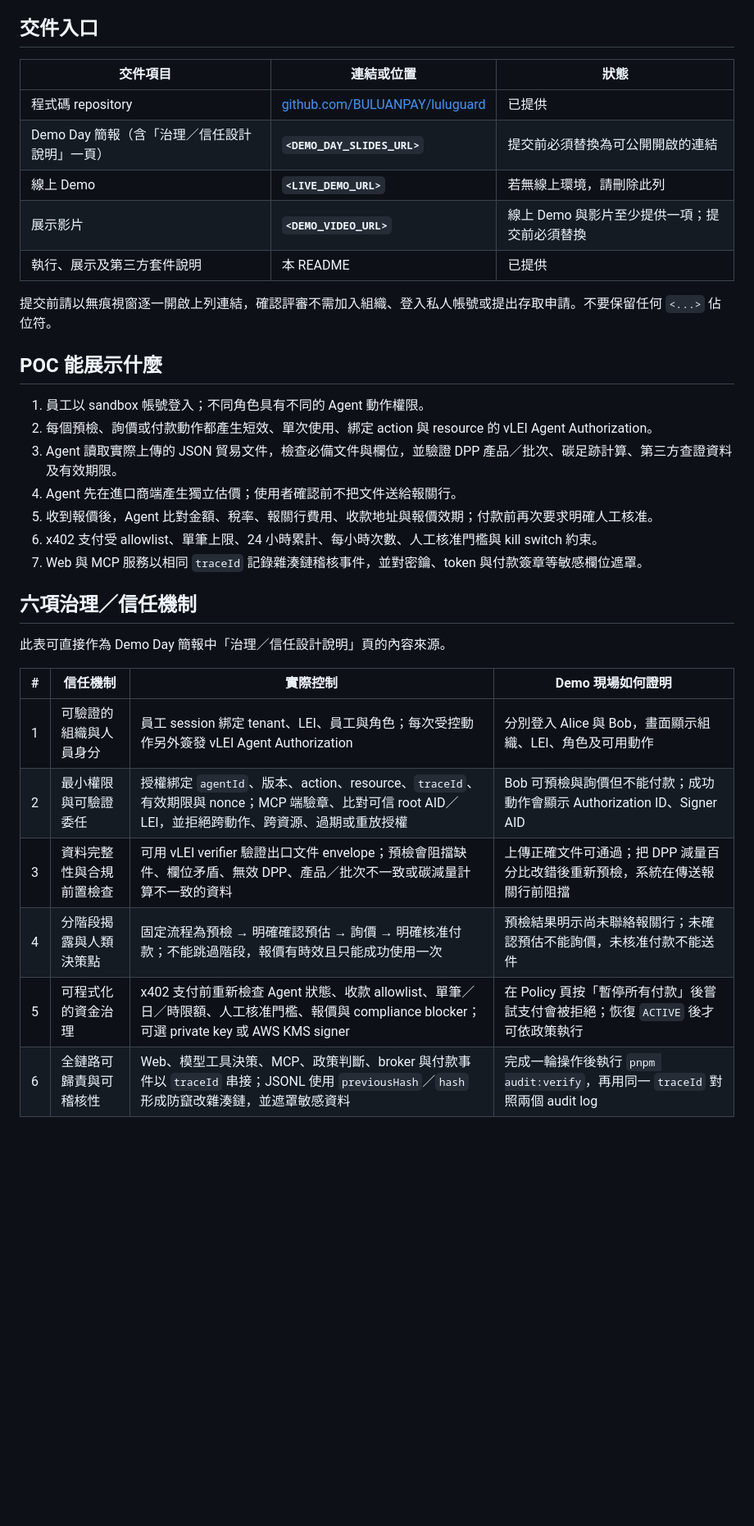
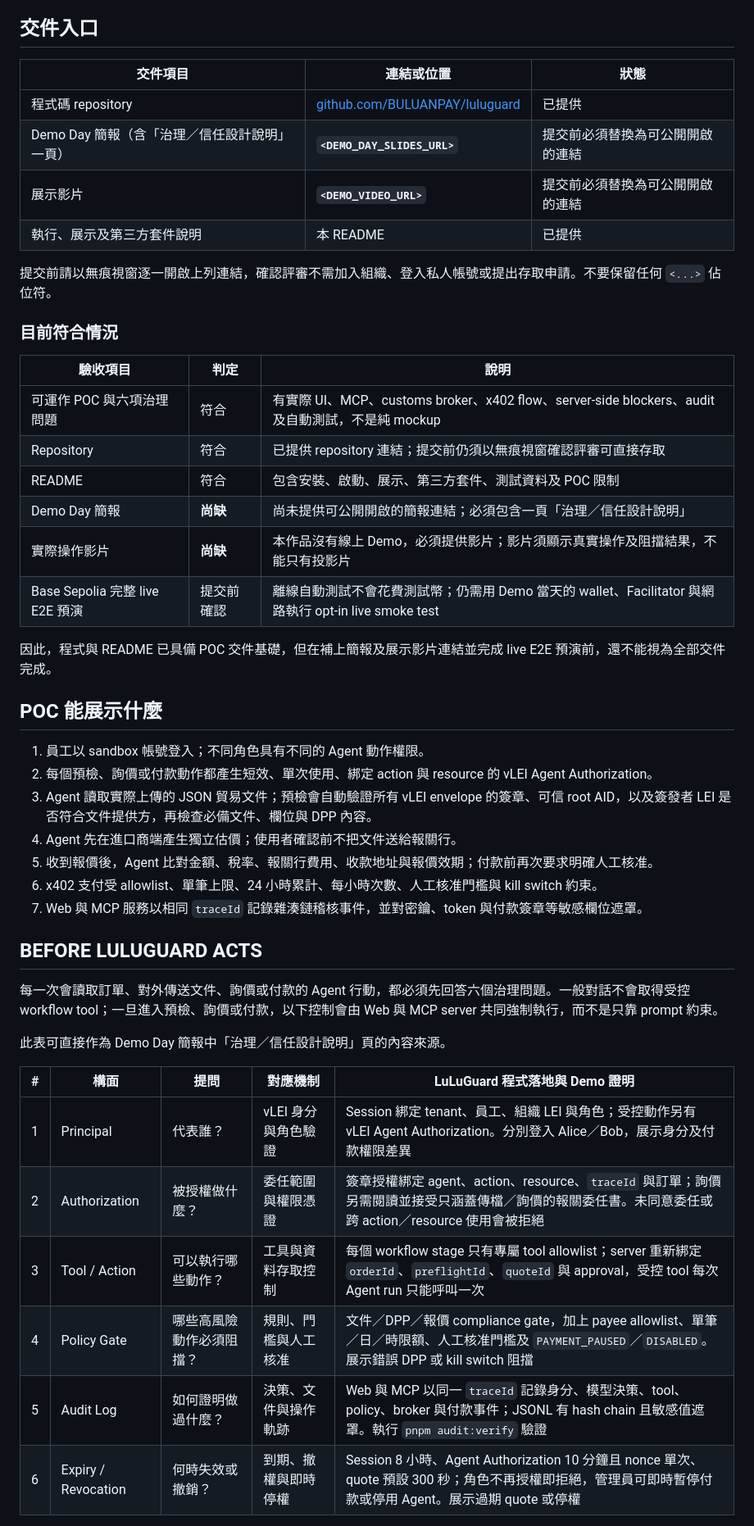
Before and after one commit to BULUANPAY/luluguard, a Markdown page: README.md, the part around one of its changes. Shown at 82% size. Drawn GitHub-style; blank space fills up the shorter version.

Commit message:
Feat/update readme (#10)
* fix: update readme

* feat: 回答六個問題

```diff
--- a/README.md
+++ b/README.md
@@ -8,36 +8,50 @@ LuLuGuard 是一個可實際操作的進口商 AI Agent POC。它將「讀取貿
 
 ## 交件入口
 
-| 交件項目                                      | 連結或位置                                                               | 狀態                                         |
-| --------------------------------------------- | ------------------------------------------------------------------------ | -------------------------------------------- |
-| 程式碼 repository                             | [github.com/BULUANPAY/luluguard](https://github.com/BULUANPAY/luluguard) | 已提供                                       |
-| Demo Day 簡報（含「治理／信任設計說明」一頁） | **`<DEMO_DAY_SLIDES_URL>`**                                              | 提交前必須替換為可公開開啟的連結             |
-| 線上 Demo                                     | **`<LIVE_DEMO_URL>`**                                                    | 若無線上環境，請刪除此列                     |
-| 展示影片                                      | **`<DEMO_VIDEO_URL>`**                                                   | 線上 Demo 與影片至少提供一項；提交前必須替換 |
-| 執行、展示及第三方套件說明                    | 本 README                                                                | 已提供                                       |
+| 交件項目                                      | 連結或位置                                                               | 狀態                             |
+| --------------------------------------------- | ------------------------------------------------------------------------ | -------------------------------- |
+| 程式碼 repository                             | [github.com/BULUANPAY/luluguard](https://github.com/BULUANPAY/luluguard) | 已提供                           |
+| Demo Day 簡報（含「治理／信任設計說明」一頁） | **`<DEMO_DAY_SLIDES_URL>`**                                              | 提交前必須替換為可公開開啟的連結 |
+| 展示影片                                      | **`<DEMO_VIDEO_URL>`**                                                   | 提交前必須替換為可公開開啟的連結 |
+| 執行、展示及第三方套件說明                    | 本 README                                                                | 已提供                           |
 
 提交前請以無痕視窗逐一開啟上列連結，確認評審不需加入組織、登入私人帳號或提出存取申請。不要保留任何 `<...>` 佔位符。
+
+### 目前符合情況
+
+| 驗收項目                        | 判定       | 說明                                                                                                 |
+| ------------------------------- | ---------- | ---------------------------------------------------------------------------------------------------- |
+| 可運作 POC 與六項治理問題       | 符合       | 有實際 UI、MCP、customs broker、x402 flow、server-side blockers、audit 及自動測試，不是純 mockup     |
+| Repository                      | 符合       | 已提供 repository 連結；提交前仍須以無痕視窗確認評審可直接存取                                       |
+| README                          | 符合       | 包含安裝、啟動、展示、第三方套件、測試資料及 POC 限制                                                |
+| Demo Day 簡報                   | **尚缺**   | 尚未提供可公開開啟的簡報連結；必須包含一頁「治理／信任設計說明」                                     |
+| 實際操作影片                    | **尚缺**   | 本作品沒有線上 Demo，必須提供影片；影片須顯示真實操作及阻擋結果，不能只有投影片                      |
+| Base Sepolia 完整 live E2E 預演 | 提交前確認 | 離線自動測試不會花費測試幣；仍需用 Demo 當天的 wallet、Facilitator 與網路執行 opt-in live smoke test |
+
+因此，程式與 README 已具備 POC 交件基礎，但在補上簡報及展示影片連結並完成 live E2E 預演前，還不能視為全部交件完成。
 
 ## POC 能展示什麼
 
 1. 員工以 sandbox 帳號登入；不同角色具有不同的 Agent 動作權限。
 2. 每個預檢、詢價或付款動作都產生短效、單次使用、綁定 action 與 resource 的 vLEI Agent Authorization。
-3. Agent 讀取實際上傳的 JSON 貿易文件，檢查必備文件與欄位，並驗證 DPP 產品／批次、碳足跡計算、第三方查證資料及有效期限。
+3. Agent 讀取實際上傳的 JSON 貿易文件；預檢會自動驗證所有 vLEI envelope 的簽章、可信 root AID，以及簽發者 LEI 是否符合文件提供方，再檢查必備文件、欄位與 DPP 內容。
 4. Agent 先在進口商端產生獨立估價；使用者確認前不把文件送給報關行。
 5. 收到報價後，Agent 比對金額、稅率、報關行費用、收款地址與報價效期；付款前再次要求明確人工核准。
 6. x402 支付受 allowlist、單筆上限、24 小時累計、每小時次數、人工核准門檻與 kill switch 約束。
 7. Web 與 MCP 服務以相同 `traceId` 記錄雜湊鏈稽核事件，並對密鑰、token 與付款簽章等敏感欄位遮罩。
 
-## 六項治理／信任機制
+## BEFORE LULUGUARD ACTS
+
+每一次會讀取訂單、對外傳送文件、詢價或付款的 Agent 行動，都必須先回答六個治理問題。一般對話不會取得受控 workflow tool；一旦進入預檢、詢價或付款，以下控制會由 Web 與 MCP server 共同強制執行，而不是只靠 prompt 約束。
 
 此表可直接作為 Demo Day 簡報中「治理／信任設計說明」頁的內容來源。
 
-| #   | 信任機制                 | 實際控制                                                                                                                                          | Demo 現場如何證明                                                                |
-| --- | ------------------------ | ------------------------------------------------------------------------------------------------------------------------------------------------- | -------------------------------------------------------------------------------- |
-| 1   | 可驗證的組織與人員身分   | 員工 session 綁定 tenant、LEI、員工與角色；每次受控動作另外簽發 vLEI Agent Authorization                                                          | 分別登入 Alice 與 Bob，畫面顯示組織、LEI、角色及可用動作                         |
-| 2   | 最小權限與可驗證委任     | 授權綁定 `agentId`、版本、action、resource、`traceId`、有效期限與 nonce；MCP 端驗章、比對可信 root AID／LEI，並拒絕跨動作、跨資源、過期或重放授權 | Bob 可預檢與詢價但不能付款；成功動作會顯示 Authorization ID、Signer AID          |
-| 3   | 資料完整性與合規前置檢查 | 可用 vLEI verifier 驗證出口文件 envelope；預檢會阻擋缺件、欄位矛盾、無效 DPP、產品／批次不一致或碳減量計算不一致的資料                            | 上傳正確文件可通過；把 DPP 減量百分比改錯後重新預檢，系統在傳送報關行前阻擋      |
-| 4   | 分階段揭露與人類決策點   | 固定流程為預檢 → 明確確認預估 → 詢價 → 明確核准付款；不能跳過階段，報價有時效且只能成功使用一次                                                   | 預檢結果明示尚未聯絡報關行；未確認預估不能詢價，未核准付款不能送件               |
-| 5   | 可程式化的資金治理       | x402 支付前重新檢查 Agent 狀態、收款 allowlist、單筆／日／時限額、人工核准門檻、報價與 compliance blocker；可選 private key 或 AWS KMS signer     | 在 Policy 頁按「暫停所有付款」後嘗試支付會被拒絕；恢復 `ACTIVE` 後才可依政策執行 |
-| 6   | 全鏈路可歸責與可稽核性   | Web、模型工具決策、MCP、政策判斷、broker 與付款事件以 `traceId` 串接；JSONL 使用 `previousHash`／`hash` 形成防竄改雜湊鏈，並遮罩敏感資料          | 完成一輪操作後執行 `pnpm audit:verify`，再用同一 `traceId` 對照兩個 audit log    |
+| #   | 構面                | 提問                     | 對應機制             | LuLuGuard 程式落地與 Demo 證明                                                                                                                           |
+| --- | ------------------- | ------------------------ | -------------------- | -------------------------------------------------------------------------------------------------------------------------------------------------------- |
+| 1   | Principal           | 代表誰？                 | vLEI 身分與角色驗證  | Session 綁定 tenant、員工、組織 LEI 與角色；受控動作另有 vLEI Agent Authorization。分別登入 Alice／Bob，展示身分及付款權限差異                           |
+| 2   | Authorization       | 被授權做什麼？           | 委任範圍與權限憑證   | 簽章授權綁定 agent、action、resource、`traceId` 與訂單；詢價另需閱讀並接受只涵蓋傳檔／詢價的報關委任書。未同意委任或跨 action／resource 使用會被拒絕     |
+| 3   | Tool / Action       | 可以執行哪些動作？       | 工具與資料存取控制   | 每個 workflow stage 只有專屬 tool allowlist；server 重新綁定 `orderId`、`preflightId`、`quoteId` 與 approval，受控 tool 每次 Agent run 只能呼叫一次      |
+| 4   | Policy Gate         | 哪些高風險動作必須阻擋？ | 規則、門檻與人工核准 | 文件／DPP／報價 compliance gate，加上 payee allowlist、單筆／日／時限額、人工核准門檻及 `PAYMENT_PAUSED`／`DISABLED`。展示錯誤 DPP 或 kill switch 阻擋   |
+| 5   | Audit Log           | 如何證明做過什麼？       | 決策、文件與操作軌跡 | Web 與 MCP 以同一 `traceId` 記錄身分、模型決策、tool、policy、broker 與付款事件；JSONL 有 hash chain 且敏感值遮罩。執行 `pnpm audit:verify` 驗證         |
+| 6   | Expiry / Revocation | 何時失效或撤銷？         | 到期、撤權與即時停權 | Session 8 小時、Agent Authorization 10 分鐘且 nonce 單次、quote 預設 300 秒；角色不再授權即拒絕，管理員可即時暫停付款或停用 Agent。展示過期 quote 或停權 |
 
```
Also changed, not shown: other parts of README.md (+42 -12 lines).
